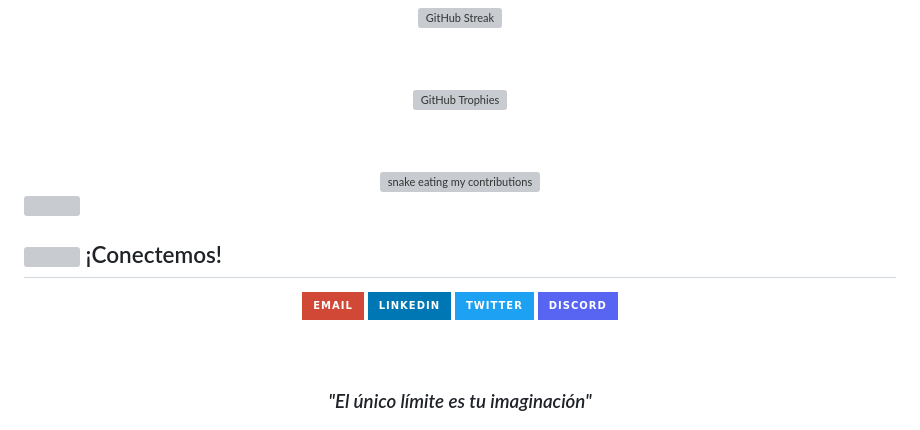
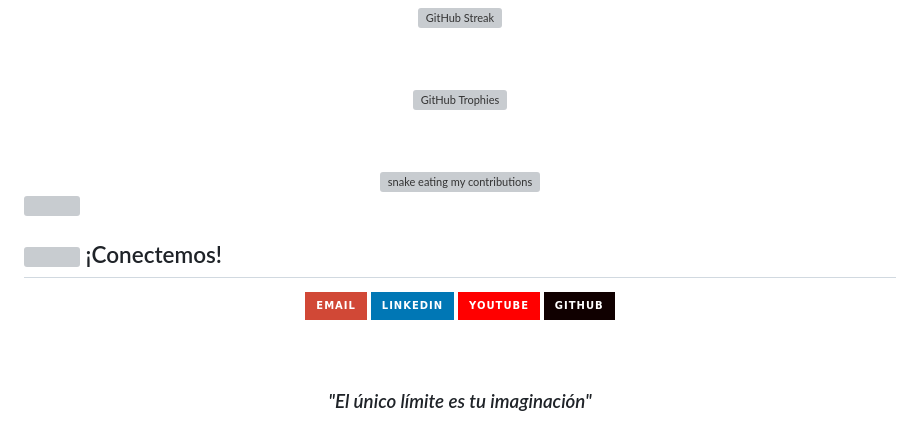
Before and after one commit to Dauphinsss/Dauphinsss, a Markdown page: README.md, the part around one of its changes. Rendered like a GitHub page; badges without logos; grey boxes are pictures that could not be loaded.

```diff
--- a/README.md
+++ b/README.md
@@ -130,10 +130,10 @@ const marko = {
     <img src="https://img.shields.io/badge/LinkedIn-0077B5?style=for-the-badge&logo=linkedin&logoColor=white" alt="LinkedIn"/>
   </a>
-  <a href="https://twitter.com/tu-twitter">
-    <img src="https://img.shields.io/badge/Twitter-1DA1F2?style=for-the-badge&logo=twitter&logoColor=white" alt="Twitter"/>
+  <a href="https://www.youtube.com/@dauphinsss">
+    <img src="https://img.shields.io/badge/YouTube-FF0000?style=for-the-badge&logo=youtube&logoColor=white" alt="YouTube"/>
   </a>
-  <a href="https://discord.com/users/tu-id">
-    <img src="https://img.shields.io/badge/Discord-5865F2?style=for-the-badge&logo=discord&logoColor=white" alt="Discord"/>
+  <a href="https://github.com/Dauphinsss">
+    <img src="https://img.shields.io/badge/GitHub-100000?style=for-the-badge&logo=github&logoColor=white" alt="GitHub"/>
   </a>
 
 <br/><br/>
```
Also changed, not shown: other parts of README.md (+3 -3 lines).
